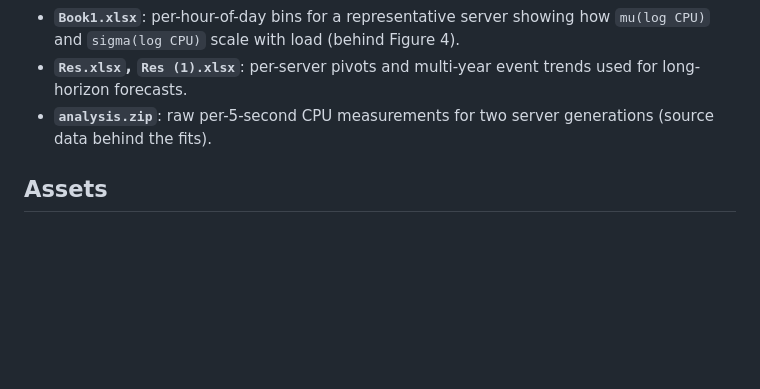
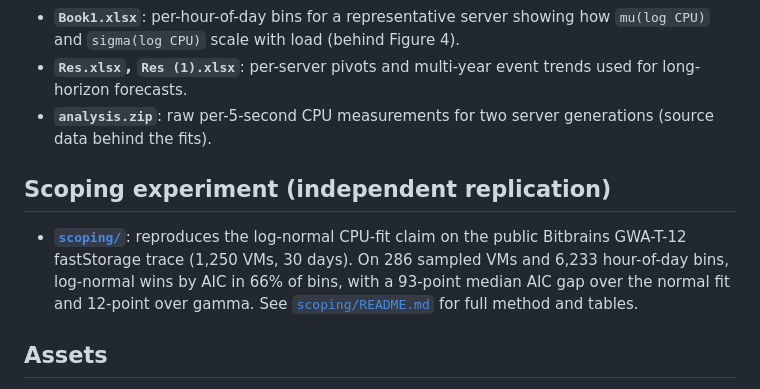
Before and after one commit to ApartsinProjects/cpu-capacity-analysis, a Markdown page: README.md, the part around the change. Drawn GitHub-style; blank space fills up the shorter version.

```diff
--- a/README.md
+++ b/README.md
@@ -46,6 +46,15 @@ short technical report and the source materials it draws on.
 - **`analysis.zip`**: raw per-5-second CPU measurements for two server
   generations (source data behind the fits).
 
+## Scoping experiment (independent replication)
+
+- **[`scoping/`](scoping/)**: reproduces the log-normal CPU-fit claim on the
+  public Bitbrains GWA-T-12 fastStorage trace (1,250 VMs, 30 days). On 286
+  sampled VMs and 6,233 hour-of-day bins, log-normal wins by AIC in 66% of
+  bins, with a 93-point median AIC gap over the normal fit and 12-point over
+  gamma. See [`scoping/README.md`](scoping/README.md) for full method and
+  tables.
+
 ## Assets
 
 - **`assets/cpu-capacity-report.pdf`**: printable PDF of the report.
```
Also changed, not shown: scoping/README.md (added, +104 -0 lines), scoping/best_fit_share.png (added), 3 other files.
